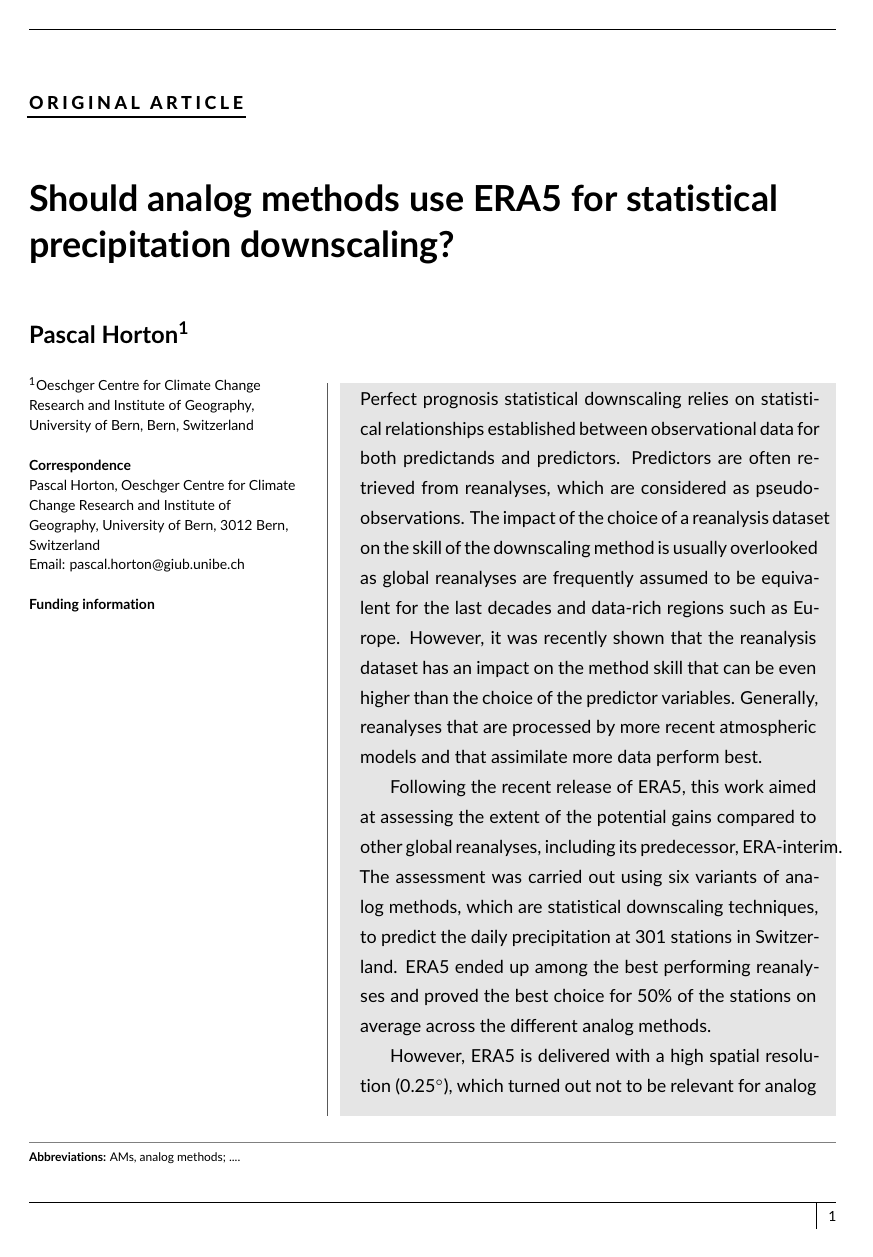
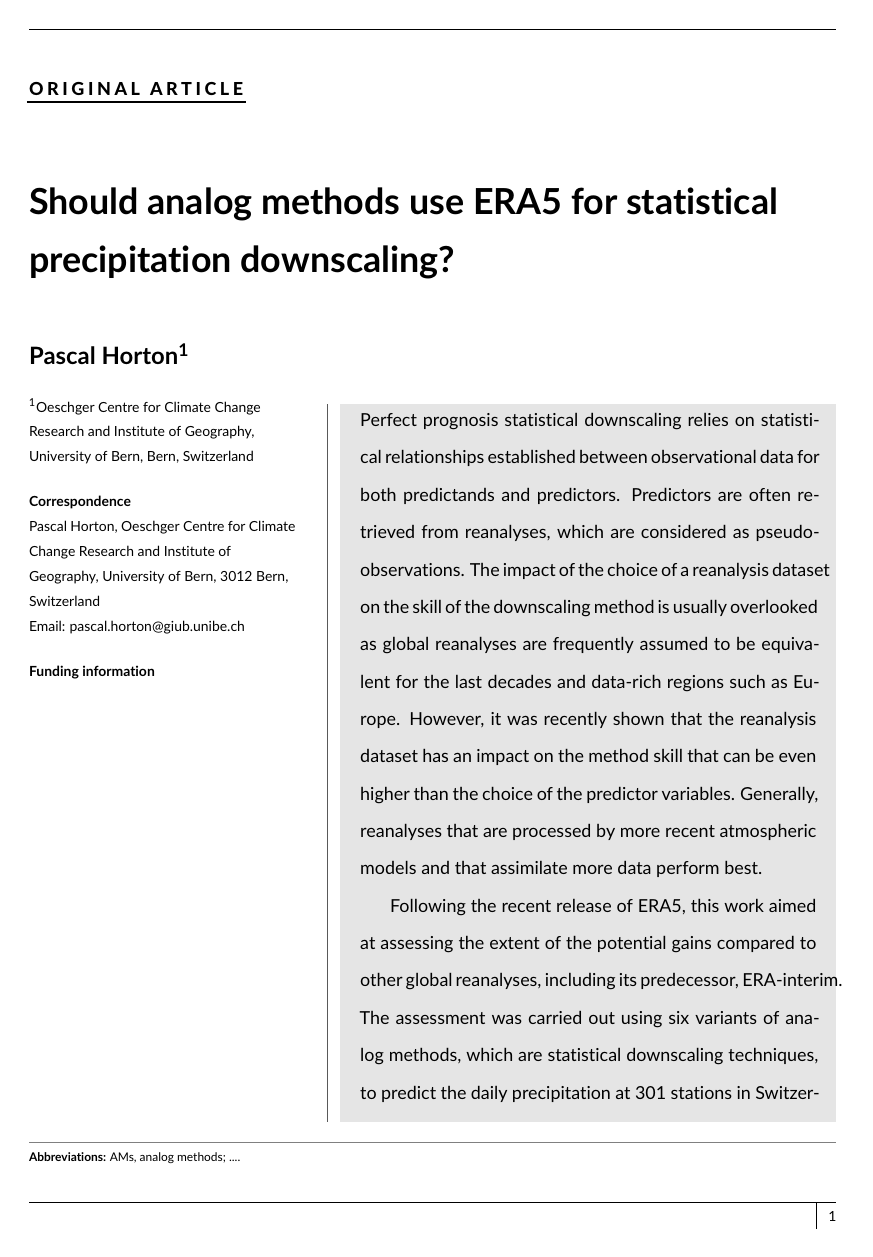
Before and after one commit to pascalhorton/article-ERA5-analogs, a LaTeX document (main.tex): page 1 of 17 before the commit and page 1 of 20 after it. Compiled offline with pdfLaTeX.

Commit message:
Addition of line spacing and line numbers.

```diff
--- a/main.tex
+++ b/main.tex
@@ -16,6 +16,12 @@
 % Add additional packages here if required
 \usepackage{multirow}
 \usepackage{gensymb}
+
+\usepackage[modulo]{lineno}
+
+\usepackage{setspace}
+
+\onehalfspacing
 
 % Update article type if known
 \papertype{Original Article}
```
Also changed, not shown: main.tex (2 more changed lines).
